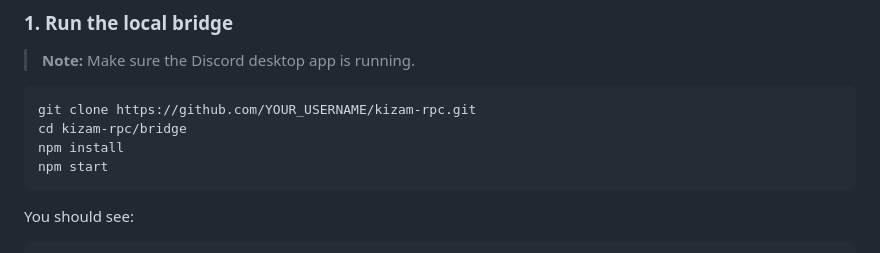
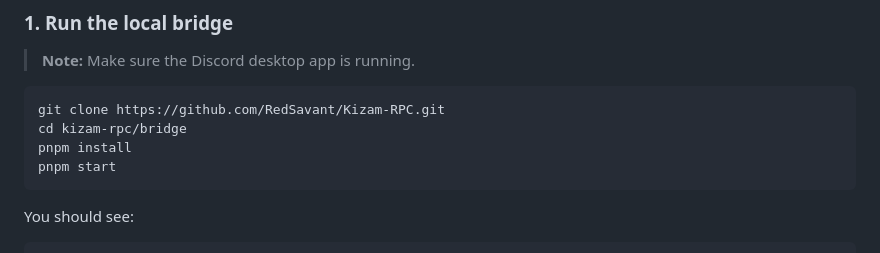
Before and after one commit to RedSavant/Kizam-RPC, a Markdown page: readme.md, the part around the change. Rendered like a GitHub page.

````diff
--- a/readme.md
+++ b/readme.md
@@ -19,10 +19,10 @@ kizam.fr -> Content Script -> Service Worker -> WebSocket -> Node Bridge -> IPC
 > **Note:** Make sure the Discord desktop app is running.
 
 ```bash
-git clone https://github.com/YOUR_USERNAME/kizam-rpc.git
+git clone https://github.com/RedSavant/Kizam-RPC.git
 cd kizam-rpc/bridge
-npm install
-npm start
+pnpm install
+pnpm start
 ```
 
 You should see:
````
